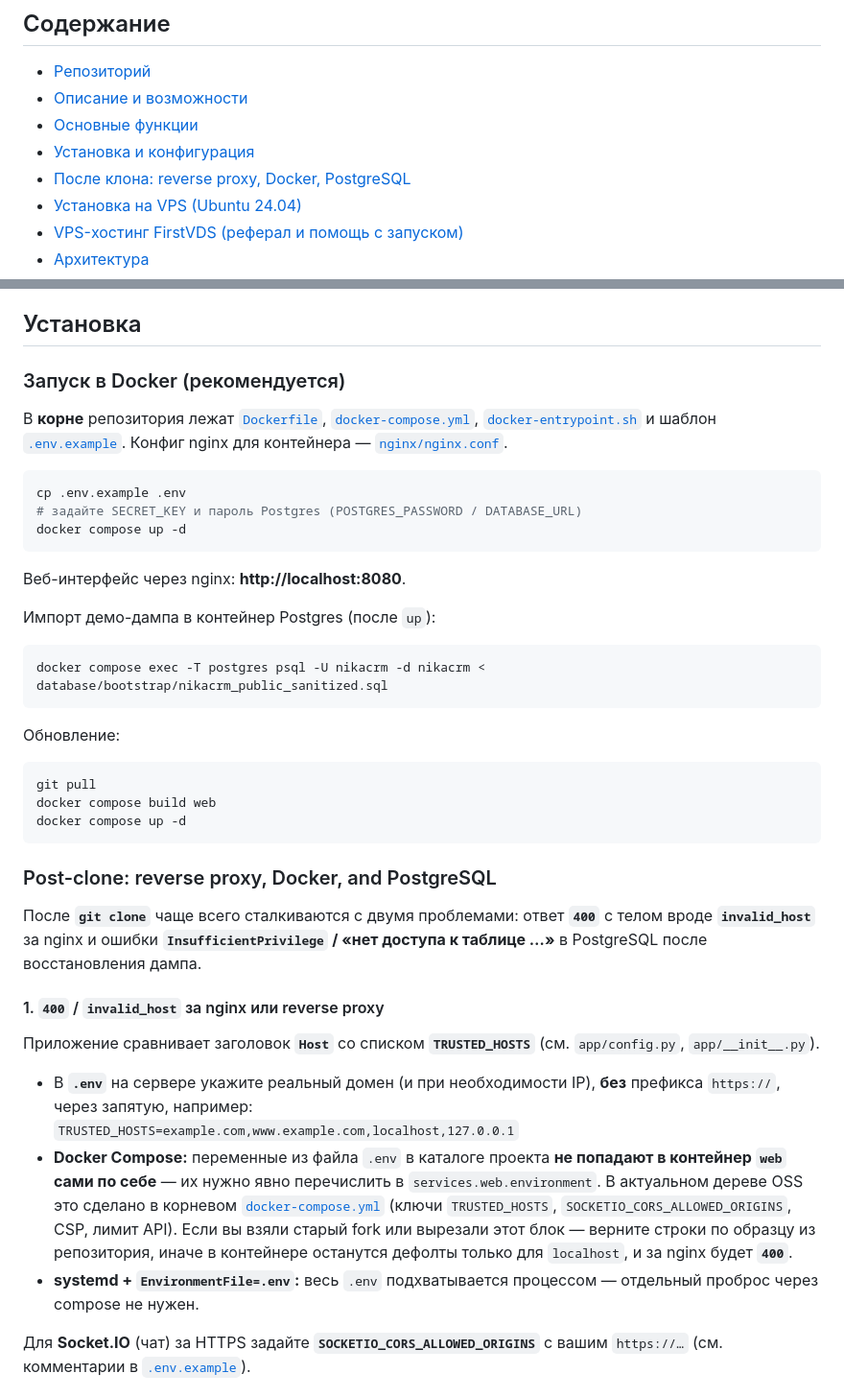
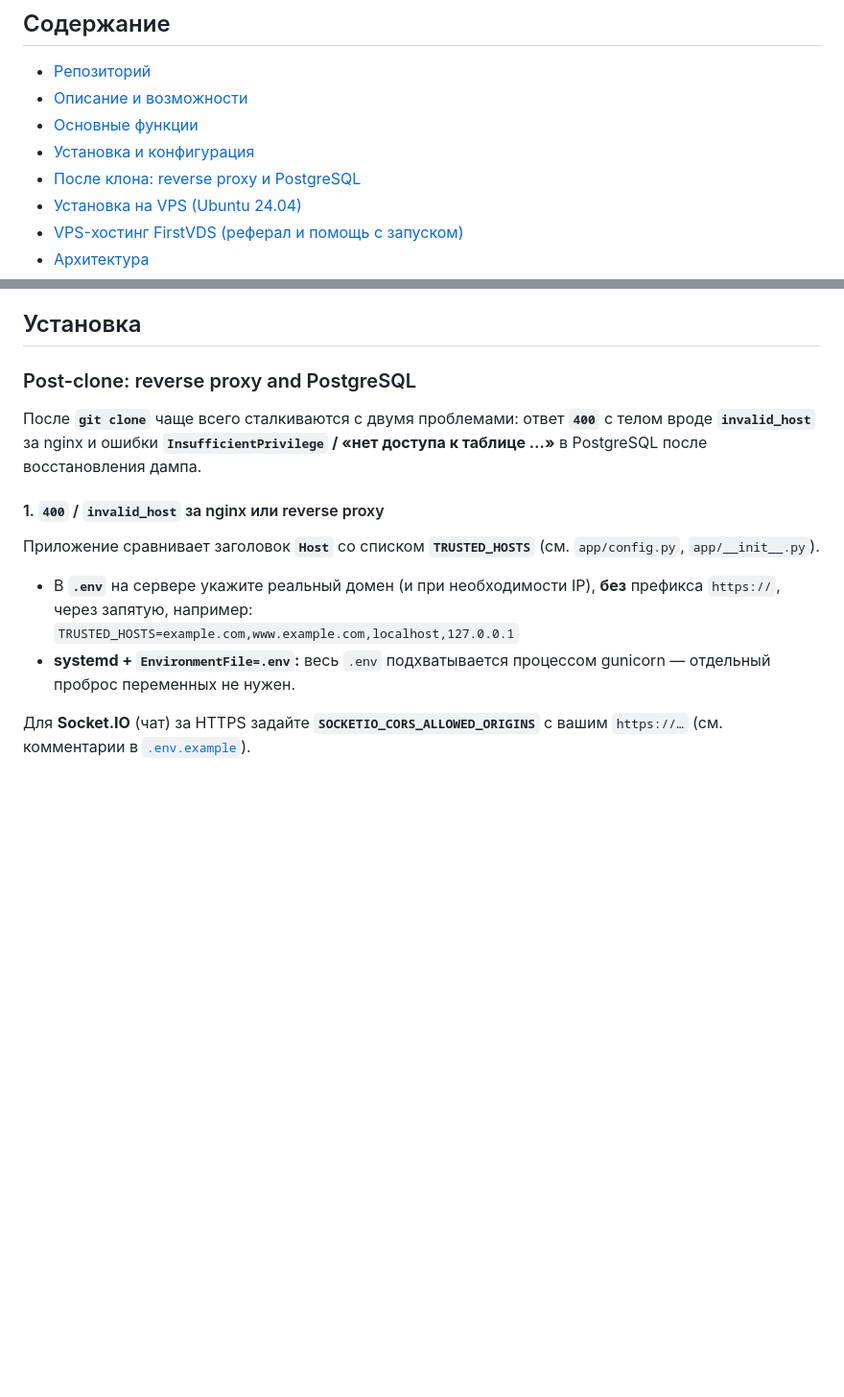
Before and after one commit to nika-sc/Nika-Service-CRM, a Markdown page: README.md, 2 parts joined by grey strips. Shown at 96% size. GitHub-like rendering; blank space fills up the shorter version.

Commit message:
docs(oss): remove Docker install section from README
Recommend VPS/systemd path instead; Docker launch is no longer documented as the primary setup.

````diff
--- a/README.md
+++ b/README.md
@@ -30,7 +30,7 @@ cd <имя_каталога_после_клона>
 - [Описание и возможности](#описание)
 - [Основные функции](#основные-функции)
 - [Установка и конфигурация](#установка)
-- [После клона: reverse proxy, Docker, PostgreSQL](#post-clone-reverse-proxy-docker-and-postgresql)
+- [После клона: reverse proxy и PostgreSQL](#post-clone-reverse-proxy-and-postgresql)
 - [Установка на VPS (Ubuntu 24.04)](#vps-ubuntu-2404-lts)
 - [VPS-хостинг FirstVDS (реферал и помощь с запуском)](#firstvds-vps)
 - [Архитектура](#архитектура)
@@ -305,33 +305,7 @@ cd <имя_каталога_после_клона>
 
 ## Установка
 
-### Запуск в Docker (рекомендуется)
-
-В **корне** репозитория лежат [`Dockerfile`](Dockerfile), [`docker-compose.yml`](docker-compose.yml), [`docker-entrypoint.sh`](docker-entrypoint.sh) и шаблон [`.env.example`](.env.example). Конфиг nginx для контейнера — [`nginx/nginx.conf`](nginx/nginx.conf).
-
-```bash
-cp .env.example .env
-# задайте SECRET_KEY и пароль Postgres (POSTGRES_PASSWORD / DATABASE_URL)
-docker compose up -d
-```
-
-Веб-интерфейс через nginx: **http://localhost:8080**.
-
-Импорт демо-дампа в контейнер Postgres (после `up`):
-
-```bash
-docker compose exec -T postgres psql -U nikacrm -d nikacrm < database/bootstrap/nikacrm_public_sanitized.sql
-```
-
-Обновление:
-
-```bash
-git pull
-docker compose build web
-docker compose up -d
-```
-
-### Post-clone: reverse proxy, Docker, and PostgreSQL
+### Post-clone: reverse proxy and PostgreSQL
 
 После **`git clone`** чаще всего сталкиваются с двумя проблемами: ответ **`400`** с телом вроде **`invalid_host`** за nginx и ошибки **`InsufficientPrivilege` / «нет доступа к таблице …»** в PostgreSQL после восстановления дампа.
 
@@ -341,8 +315,7 @@ docker compose up -d
 
 - В **`.env`** на сервере укажите реальный домен (и при необходимости IP), **без** префикса `https://`, через запятую, например:
   `TRUSTED_HOSTS=example.com,www.example.com,localhost,127.0.0.1`
-- **Docker Compose:** переменные из файла `.env` в каталоге проекта **не попадают в контейнер `web` сами по себе** — их нужно явно перечислить в `services.web.environment`. В актуальном дереве OSS это сделано в корневом [`docker-compose.yml`](docker-compose.yml) (ключи `TRUSTED_HOSTS`, `SOCKETIO_CORS_ALLOWED_ORIGINS`, CSP, лимит API). Если вы взяли старый fork или вырезали этот блок — верните строки по образцу из репозитория, иначе в контейнере останутся дефолты только для `localhost`, и за nginx будет **`400`**.
-- **systemd + `EnvironmentFile=.env`:** весь `.env` подхватывается процессом — отдельный проброс через compose не нужен.
+- **systemd + `EnvironmentFile=.env`:** весь `.env` подхватывается процессом gunicorn — отдельный проброс переменных не нужен.
 
 Для **Socket.IO** (чат) за HTTPS задайте **`SOCKETIO_CORS_ALLOWED_ORIGINS`** с вашим `https://…` (см. комментарии в [`.env.example`](.env.example)).
 
````
